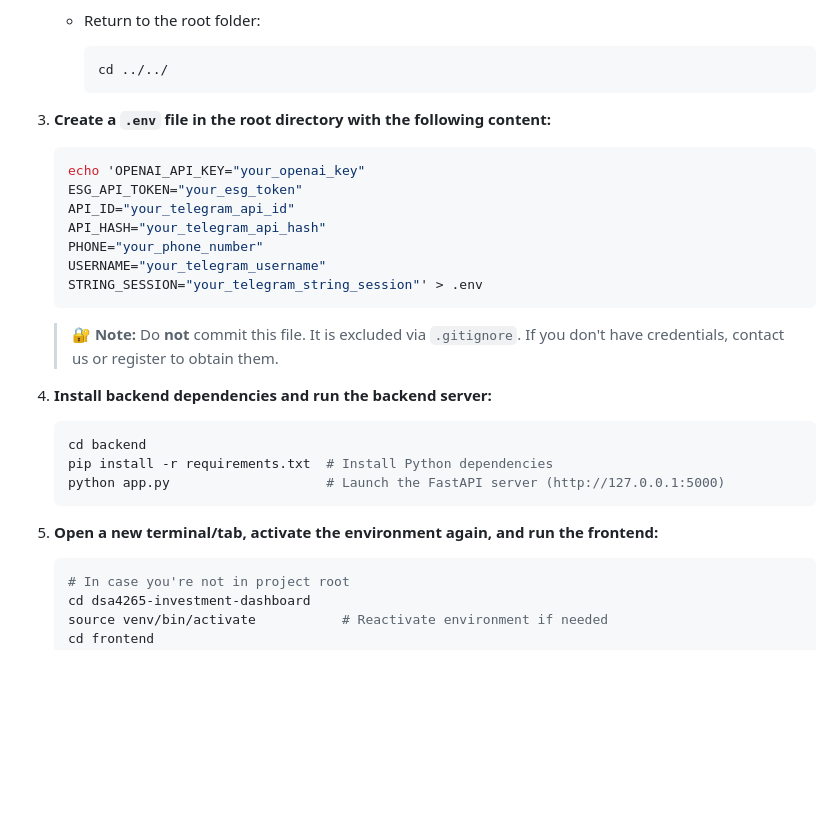
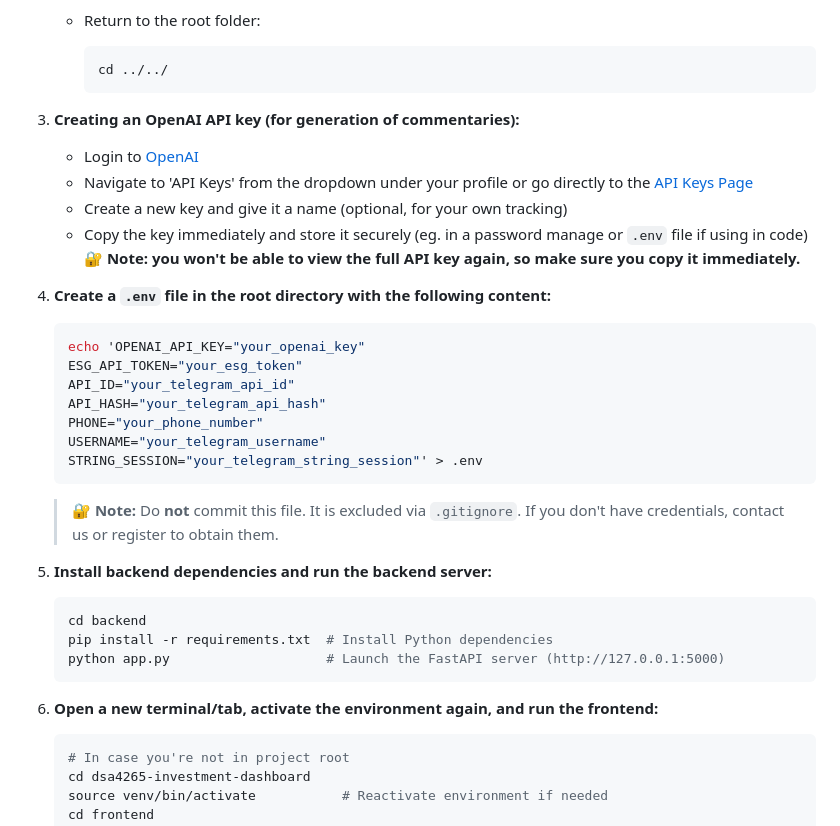
Before and after one commit to celeste-tan/dsa4265-investment-dashboard, a Markdown page: README.md, the part around one of its changes. Drawn GitHub-style; blank space fills up the shorter version.

Commit message:
Update README.md - creating an openai API key

````diff
--- a/README.md
+++ b/README.md
@@ -76,8 +76,15 @@ Follow the steps below to set up the project locally:
       ```bash
       cd ../../
       ```
+3. **Creating an OpenAI API key (for generation of commentaries):**
 
-3. **Create a `.env` file in the root directory with the following content:**
+   - Login to [OpenAI](https://platform.openai.com)
+   - Navigate to 'API Keys' from the dropdown under your profile or go directly to the [API Keys Page](https://platform.openai.com/api-keys)
+   - Create a new key and give it a name (optional, for your own tracking)
+   - Copy the key immediately and store it securely (eg. in a password manage or `.env` file if using in code)
+     🔐 **Note: you won't be able to view the full API key again, so make sure you copy it immediately.**
+
+4. **Create a `.env` file in the root directory with the following content:**
 
     ```bash
     echo 'OPENAI_API_KEY="your_openai_key"
@@ -92,7 +99,7 @@ Follow the steps below to set up the project locally:
     > 🔐 **Note:** Do **not** commit this file. It is excluded via `.gitignore`.
     > If you don't have credentials, contact us or register to obtain them.
 
-4. **Install backend dependencies and run the backend server:**
+5. **Install backend dependencies and run the backend server:**
 
     ```bash
     cd backend
@@ -100,7 +107,7 @@ Follow the steps below to set up the project locally:
     python app.py                    # Launch the FastAPI server (http://127.0.0.1:5000)
     ```
 
-5. **Open a new terminal/tab, activate the environment again, and run the frontend:**
+6. **Open a new terminal/tab, activate the environment again, and run the frontend:**
 
     ```bash
     # In case you're not in project root
````
Also changed, not shown: other parts of README.md (+1 -1 lines).
